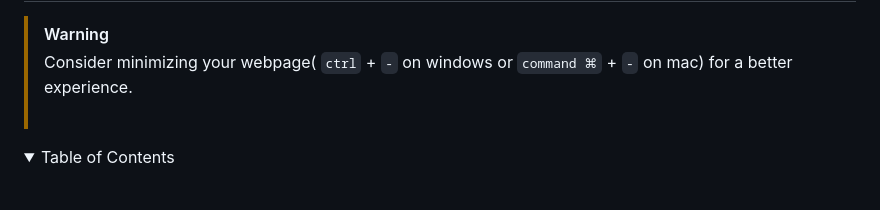
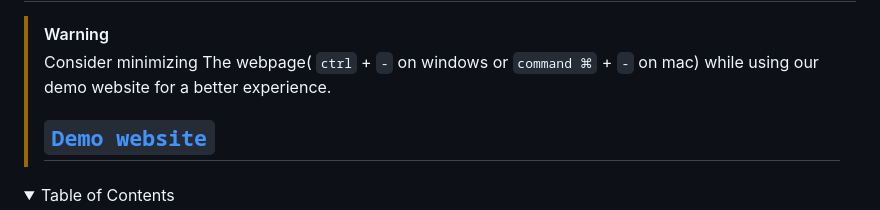
Before and after one commit to yetemgeta/Bennny._.stationery, a Markdown page: README.md, the part around the change printed below. Drawn GitHub-style; folded sections open; blank space fills up the shorter version.

```diff
--- a/README.md
+++ b/README.md
@@ -6,6 +5,8 @@
 
 > [!WARNING]
-> Consider minimizing your webpage( `ctrl` + `-` on windows or `command ⌘` + `-` on mac) for a better experience.<br><br>
+> Consider minimizing The webpage( `ctrl` + `-` on windows or `command ⌘` + `-` on mac) while using our demo website for a better experience.
+> ## [`Demo website`](https://bennystationerydemo.netlify.app/)
+
 <details>
   <summary>Table of Contents</summary>
   <ol>
```
Also changed, not shown: other parts of README.md (+0 -1 lines).
